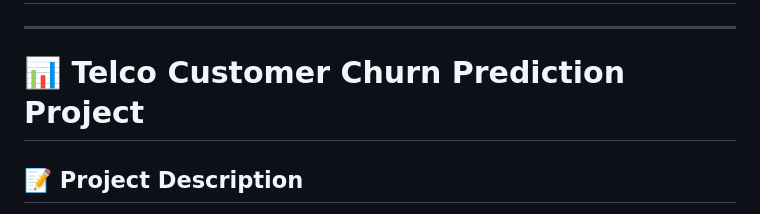
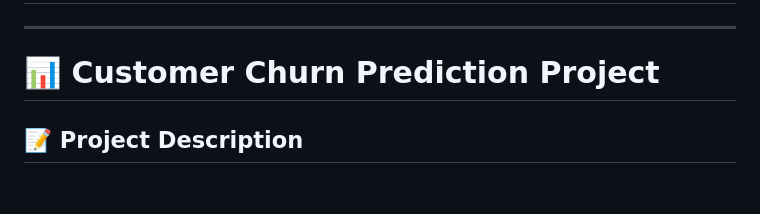
Before and after one commit to Venkey14300/Customer_Churn_Prediction_Using_Machine_Learning, a Markdown page: README.md, the part around the change. GitHub-like rendering; blank space fills up the shorter version.

```diff
--- a/README.md
+++ b/README.md
@@ -1,7 +1,7 @@
 # Customer_Churn_Prediction_Using_Machine_Learning
 ---
 
-# 📊 Telco Customer Churn Prediction Project
+# 📊 Customer Churn Prediction Project
 
 ## 📝 Project Description
 
```
